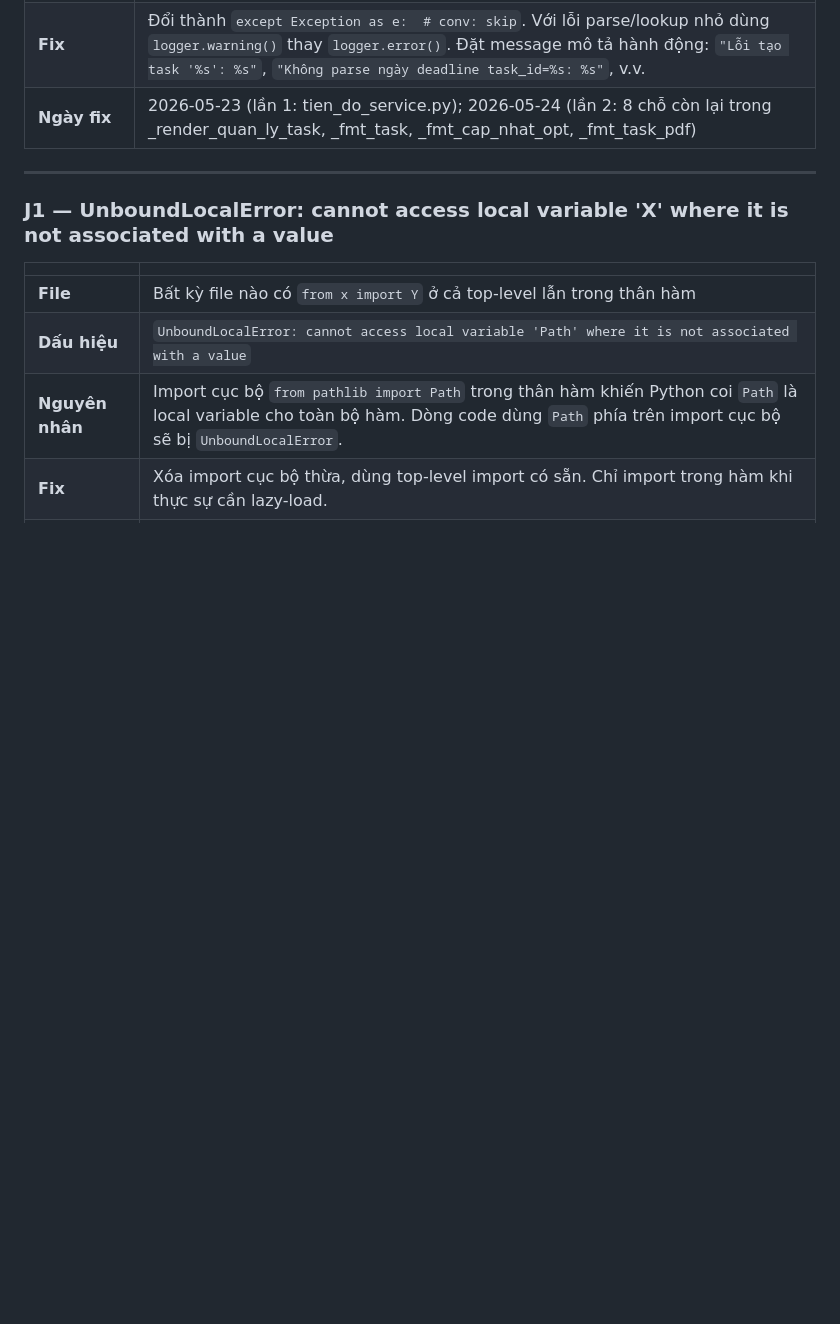
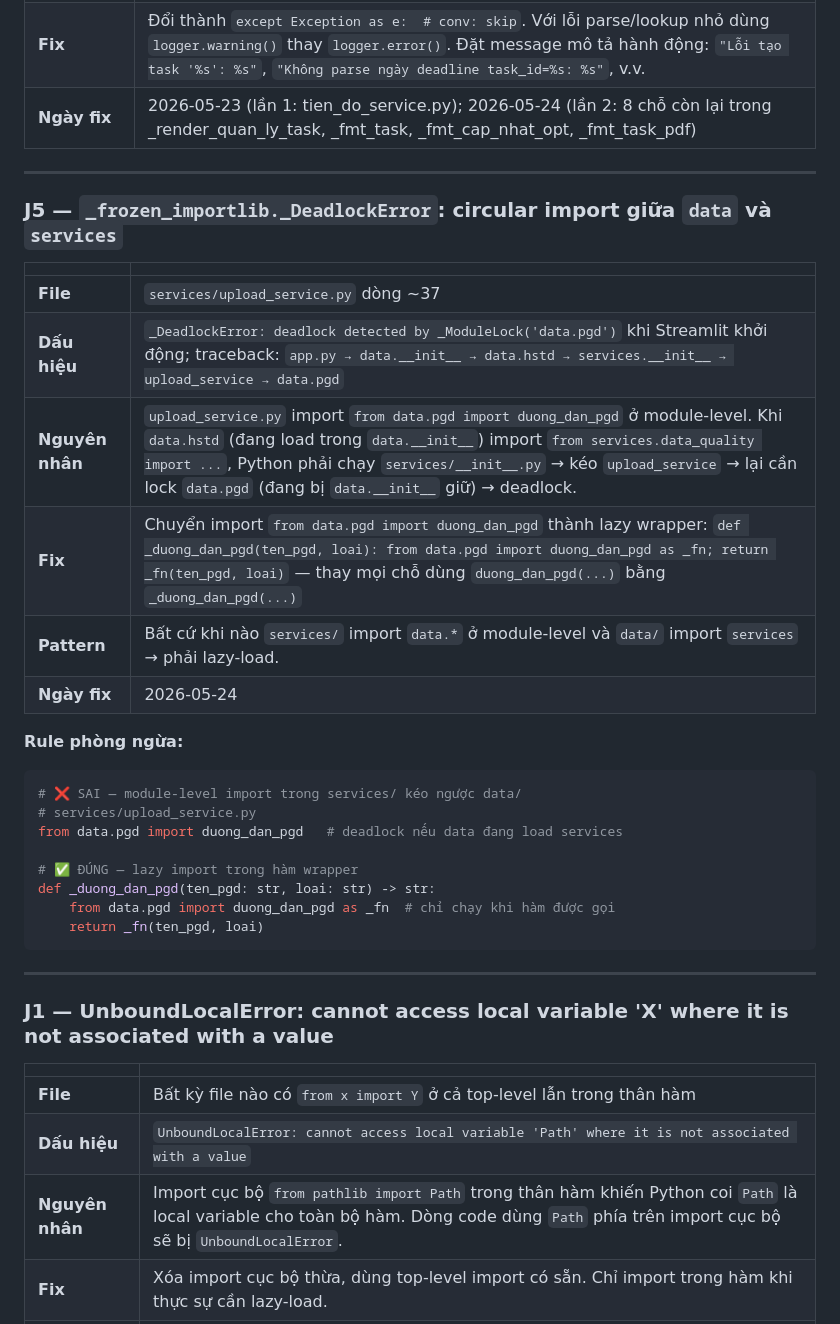
Before and after one commit to xuantruongvbsp/VBSP-SCM, a Markdown page: BUGMAP.md, the part around one of its changes. GitHub-like rendering; blank space fills up the shorter version.

````diff
--- a/BUGMAP.md
+++ b/BUGMAP.md
@@ -560,6 +569,31 @@ def render(**kwargs):
 
 ---
 
+### J5 — `_frozen_importlib._DeadlockError`: circular import giữa `data` và `services`
+
+| | |
+|---|---|
+| **File** | `services/upload_service.py` dòng ~37 |
+| **Dấu hiệu** | `_DeadlockError: deadlock detected by _ModuleLock('data.pgd')` khi Streamlit khởi động; traceback: `app.py → data.__init__ → data.hstd → services.__init__ → upload_service → data.pgd` |
+| **Nguyên nhân** | `upload_service.py` import `from data.pgd import duong_dan_pgd` ở module-level. Khi `data.hstd` (đang load trong `data.__init__`) import `from services.data_quality import ...`, Python phải chạy `services/__init__.py` → kéo `upload_service` → lại cần lock `data.pgd` (đang bị `data.__init__` giữ) → deadlock. |
+| **Fix** | Chuyển import `from data.pgd import duong_dan_pgd` thành lazy wrapper: `def _duong_dan_pgd(ten_pgd, loai): from data.pgd import duong_dan_pgd as _fn; return _fn(ten_pgd, loai)` — thay mọi chỗ dùng `duong_dan_pgd(...)` bằng `_duong_dan_pgd(...)` |
+| **Pattern** | Bất cứ khi nào `services/` import `data.*` ở module-level và `data/` import `services` → phải lazy-load. |
+| **Ngày fix** | 2026-05-24 |
+
+**Rule phòng ngừa:**
+```python
+# ❌ SAI — module-level import trong services/ kéo ngược data/
+# services/upload_service.py
+from data.pgd import duong_dan_pgd   # deadlock nếu data đang load services
+
+# ✅ ĐÚNG — lazy import trong hàm wrapper
+def _duong_dan_pgd(ten_pgd: str, loai: str) -> str:
+    from data.pgd import duong_dan_pgd as _fn  # chỉ chạy khi hàm được gọi
+    return _fn(ten_pgd, loai)
+```
+
+---
+
 ### J1 — UnboundLocalError: cannot access local variable 'X' where it is not associated with a value
 | | |
 |---|---|
````
Also changed, not shown: other parts of BUGMAP.md (+9 -0 lines).
